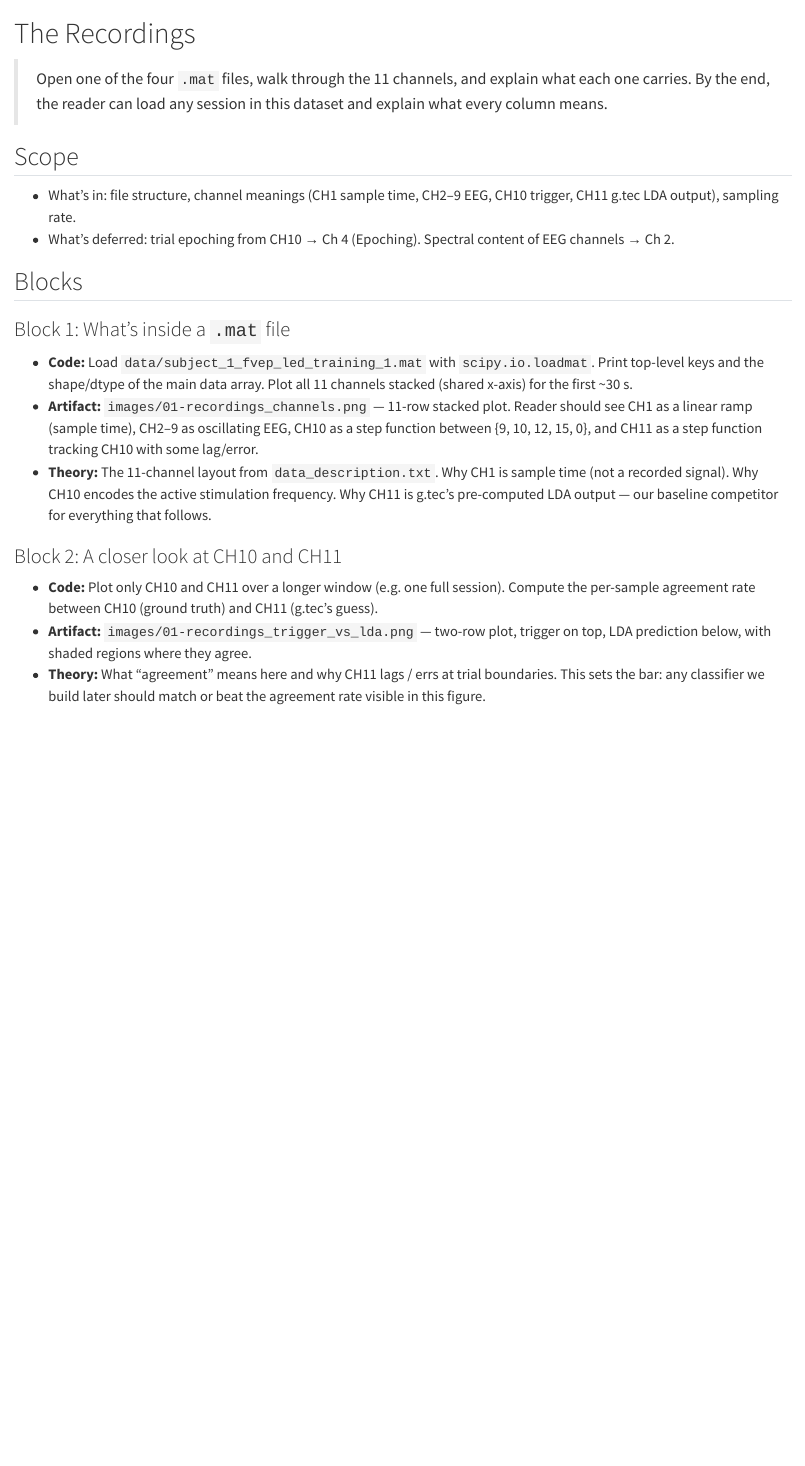
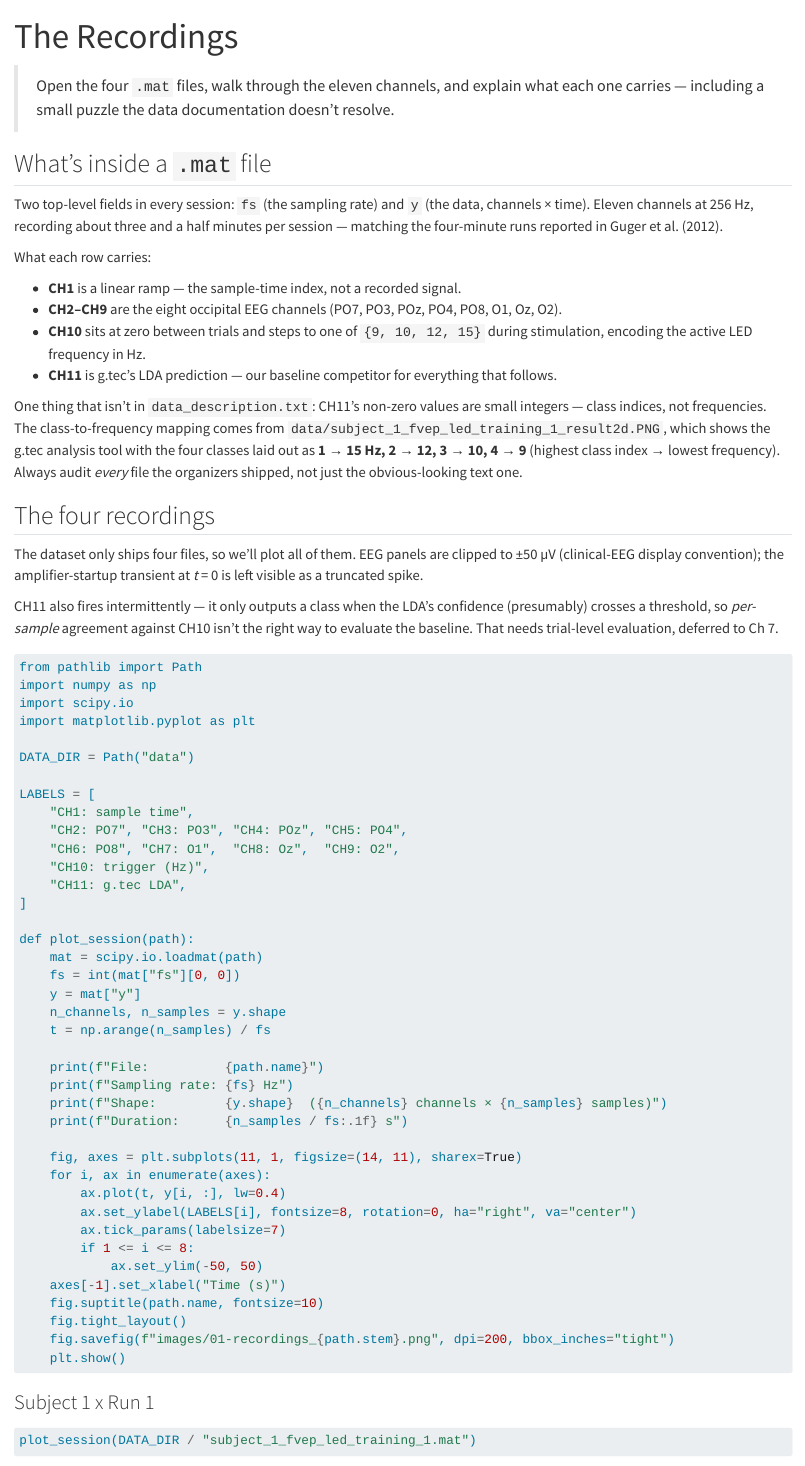
Before and after one commit to bkowshik/br41n-ssvep, a Quarto document (01-recordings.qmd): the page in a window 1100 px wide, from its top. Rendered offline with R 4.5, knitr and Pandoc in place of Quarto, with nearby package versions; some code elsewhere in the file could not run offline.

Commit message:
Enhance Quarto configuration and content for SSVEP analysis. Update `_quarto.yml` for layout and formatting options, add `.gitignore` entries for virtual environments and cache, and expand `01-recordings.qmd` with detailed explanations of `.mat` file structure and channel data. Introduce new Jupyter notebook for interactive analysis, add images for visual representation, and create a smoke test script to verify environment setup.

````diff
--- a/01-recordings.qmd
+++ b/01-recordings.qmd
@@ -1,22 +1,73 @@
-# The Recordings
+---
+title: "The Recordings"
+---
 
-> Open one of the four `.mat` files, walk through the 11 channels, and explain what each one carries. By the end, the reader can load any session in this dataset and explain what every column means.
+> Open the four `.mat` files, walk through the eleven channels, and explain what each one carries — including a small puzzle the data documentation doesn't resolve.
 
-## Scope
+## What's inside a `.mat` file
 
-- What's in: file structure, channel meanings (CH1 sample time, CH2–9 EEG, CH10 trigger, CH11 g.tec LDA output), sampling rate.
-- What's deferred: trial epoching from CH10 → Ch 4 (Epoching). Spectral content of EEG channels → Ch 2.
+Two top-level fields in every session: `fs` (the sampling rate) and `y` (the data, channels × time). Eleven channels at 256 Hz, recording about three and a half minutes per session — matching the four-minute runs reported in @guger2012.
 
-## Blocks
+What each row carries:
 
-### Block 1: What's inside a `.mat` file
+- **CH1** is a linear ramp — the sample-time index, not a recorded signal.
+- **CH2–CH9** are the eight occipital EEG channels (PO7, PO3, POz, PO4, PO8, O1, Oz, O2).
+- **CH10** sits at zero between trials and steps to one of `{9, 10, 12, 15}` during stimulation, encoding the active LED frequency in Hz.
+- **CH11** is g.tec's LDA prediction — our baseline competitor for everything that follows.
 
-- **Code:** Load `data/subject_1_fvep_led_training_1.mat` with `scipy.io.loadmat`. Print top-level keys and the shape/dtype of the main data array. Plot all 11 channels stacked (shared x-axis) for the first ~30 s.
-- **Artifact:** `images/01-recordings_channels.png` — 11-row stacked plot. Reader should see CH1 as a linear ramp (sample time), CH2–9 as oscillating EEG, CH10 as a step function between {9, 10, 12, 15, 0}, and CH11 as a step function tracking CH10 with some lag/error.
-- **Theory:** The 11-channel layout from `data_description.txt`. Why CH1 is sample time (not a recorded signal). Why CH10 encodes the active stimulation frequency. Why CH11 is g.tec's pre-computed LDA output — our baseline competitor for everything that follows.
+One thing that isn't in `data_description.txt`: CH11's non-zero values are small integers — class indices, not frequencies. The class-to-frequency mapping comes from `data/subject_1_fvep_led_training_1_result2d.PNG`, which shows the g.tec analysis tool with the four classes laid out as **1 → 15 Hz, 2 → 12, 3 → 10, 4 → 9** (highest class index → lowest frequency). Always audit *every* file the organizers shipped, not just the obvious-looking text one.
 
-### Block 2: A closer look at CH10 and CH11
+## The four recordings
 
-- **Code:** Plot only CH10 and CH11 over a longer window (e.g. one full session). Compute the per-sample agreement rate between CH10 (ground truth) and CH11 (g.tec's guess).
-- **Artifact:** `images/01-recordings_trigger_vs_lda.png` — two-row plot, trigger on top, LDA prediction below, with shaded regions where they agree.
-- **Theory:** What "agreement" means here and why CH11 lags / errs at trial boundaries. This sets the bar: any classifier we build later should match or beat the agreement rate visible in this figure.
+The dataset only ships four files, so we'll plot all of them. EEG panels are clipped to ±50 µV (clinical-EEG display convention); the amplifier-startup transient at *t* = 0 is left visible as a truncated spike.
+
+CH11 also fires intermittently — it only outputs a class when the LDA's confidence (presumably) crosses a threshold, so *per-sample* agreement against CH10 isn't the right way to evaluate the baseline. That needs trial-level evaluation, deferred to Ch 7.
+
+```{python}
+from pathlib import Path
+import numpy as np
+import scipy.io
+import matplotlib.pyplot as plt
+
+DATA_DIR = Path("data")
+
+LABELS = [
+    "CH1: sample time",
+    "CH2: PO7", "CH3: PO3", "CH4: POz", "CH5: PO4",
+    "CH6: PO8", "CH7: O1",  "CH8: Oz",  "CH9: O2",
+    "CH10: trigger (Hz)",
+    "CH11: g.tec LDA",
+]
+
+def plot_session(path):
+    mat = scipy.io.loadmat(path)
+    fs = int(mat["fs"][0, 0])
+    y = mat["y"]
+    n_channels, n_samples = y.shape
+    t = np.arange(n_samples) / fs
+
+    print(f"File:          {path.name}")
+    print(f"Sampling rate: {fs} Hz")
+    print(f"Shape:         {y.shape}  ({n_channels} channels × {n_samples} samples)")
+    print(f"Duration:      {n_samples / fs:.1f} s")
+
+    fig, axes = plt.subplots(11, 1, figsize=(14, 11), sharex=True)
+    for i, ax in enumerate(axes):
+        ax.plot(t, y[i, :], lw=0.4)
+        ax.set_ylabel(LABELS[i], fontsize=8, rotation=0, ha="right", va="center")
+        ax.tick_params(labelsize=7)
+        if 1 <= i <= 8:
+            ax.set_ylim(-50, 50)
+    axes[-1].set_xlabel("Time (s)")
+    fig.suptitle(path.name, fontsize=10)
+    fig.tight_layout()
+    fig.savefig(f"images/01-recordings_{path.stem}.png", dpi=200, bbox_inches="tight")
+    plt.show()
+```
+
+### Subject 1 x Run 1
+
+```{python}
+#| label: fig-s1-r1
+#| fig-cap: "Subject 1, run 1."
+plot_session(DATA_DIR / "subject_1_fvep_led_training_1.mat")
--- a/_quarto.yml
+++ b/_quarto.yml
@@ -37,5 +37,13 @@
     theme:
       - cosmo
       - brand
+    page-layout: full
+    toc: false
+    fig-format: retina
+    fig-dpi: 96
+    grid:
+      sidebar-width: 225px
+      body-width: 1000px
+      margin-width: 0px
   pdf:
     documentclass: scrreprt
````
Also changed, not shown: 09-subjects.qmd (+5 -5 lines), references.bib (+8 -16 lines), requirements.txt (added, +7 -0 lines), scripts/smoke_test.py (added, +28 -0 lines), images/01-recordings_channels.png (added), images/01-recordings_subject_1_fvep_led_training_1.png (added), images/01-recordings_subject_1_fvep_led_training_2.png (added), images/01-recordings_subject_2_fvep_led_training_1.png (added), images/01-recordings_subject_2_fvep_led_training_2.png (added), 01-recordings.qmd (33 more changed lines), 4 other files.
